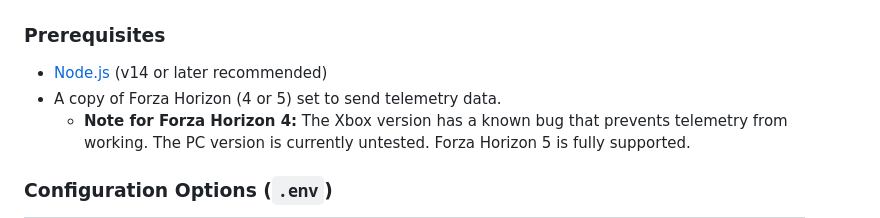
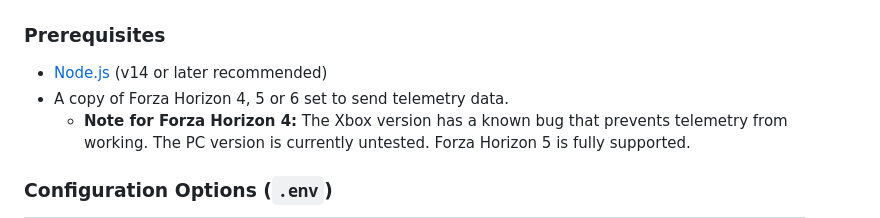
Before and after one commit to luke255/forza-hud, a Markdown page: README.md, the part around the change. Rendered like a GitHub page.

Commit message:
Forza Horizon 6 tested

```diff
--- a/README.md
+++ b/README.md
@@ -24,7 +24,7 @@ A web-based Heads-Up Display (HUD) for Forza Horizon that receives telemetry dat
 ### Prerequisites
 
 - [Node.js](https://nodejs.org/) (v14 or later recommended)
-- A copy of Forza Horizon (4 or 5) set to send telemetry data.
+- A copy of Forza Horizon 4, 5 or 6 set to send telemetry data.
     - **Note for Forza Horizon 4:** The Xbox version has a known bug that prevents telemetry from working. The PC version is currently untested. Forza Horizon 5 is fully supported.
 
 ### Configuration Options (`.env`)
```
